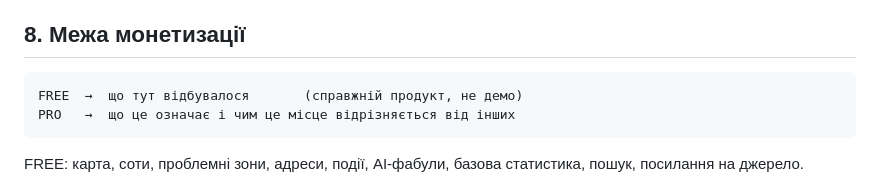
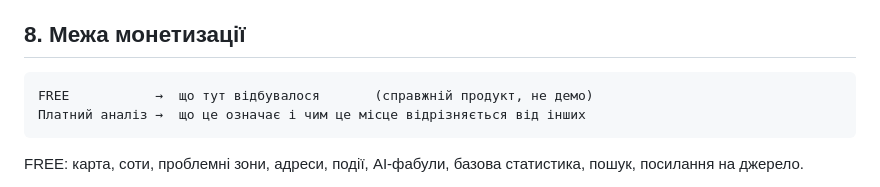
Before and after one commit to Andriithis/moya-vulytsya, a Markdown page: AGENTS.md, the part around the change. GitHub-like rendering.

Commit message:
docs: узгодити назву платного consumer-продукту

````diff
--- a/AGENTS.md
+++ b/AGENTS.md
@@ -120,8 +120,8 @@ AI **переписує, але не вигадує**.
 ## 8. Межа монетизації
 
 ```
-FREE  →  що тут відбувалося       (справжній продукт, не демо)
-PRO   →  що це означає і чим це місце відрізняється від інших
+FREE           →  що тут відбувалося       (справжній продукт, не демо)
+Платний аналіз →  що це означає і чим це місце відрізняється від інших
 ```
 
 FREE: карта, соти, проблемні зони, адреси, події, AI-фабули, базова статистика,
````
